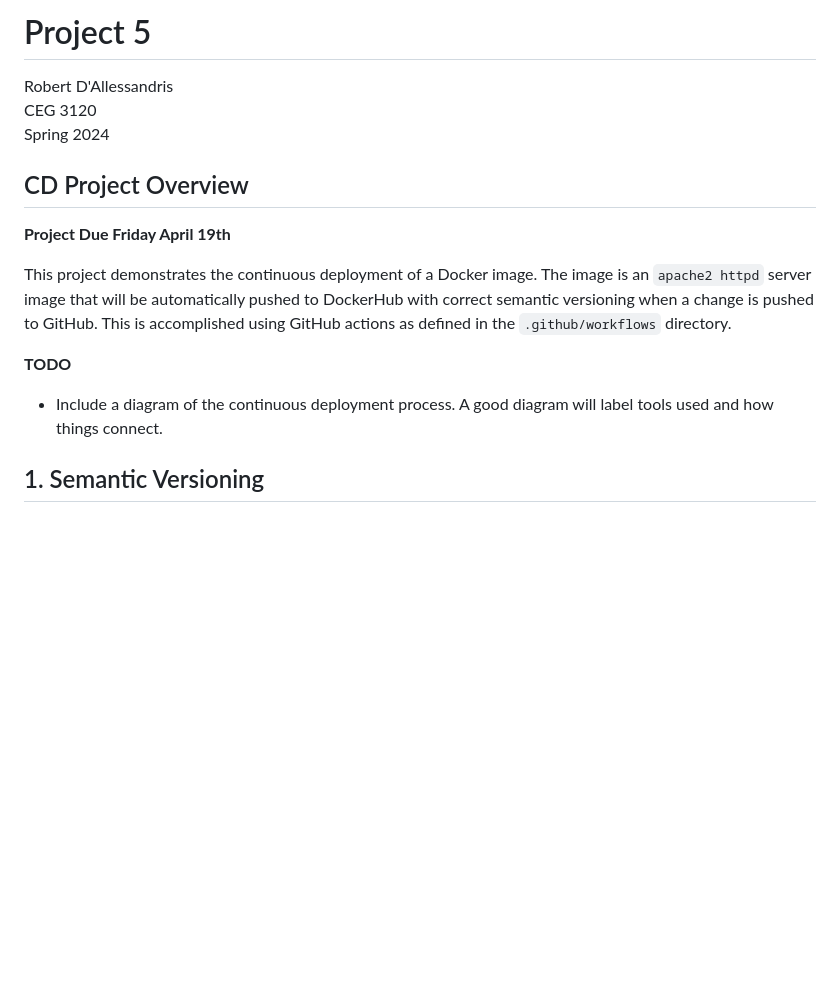
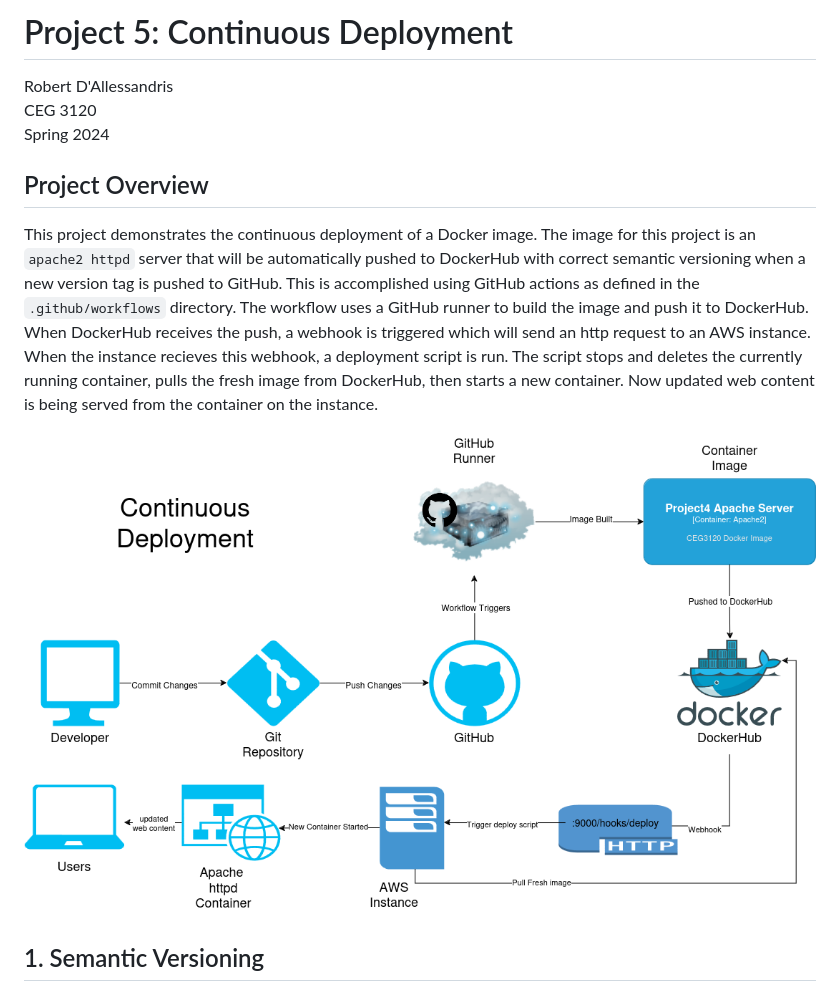
Before and after one commit to WSU-kduncan/s24cicd-RobertDallessandris, a Markdown page: README-CD.md, the part around the change. GitHub-like rendering; pictures changed too: img/continuous_deployment.png (added); blank space fills up the shorter version.

Commit message:
Add diagram and update project overview

```diff
--- a/README-CD.md
+++ b/README-CD.md
@@ -1,16 +1,13 @@
-# Project 5
+# Project 5: Continuous Deployment
 Robert D'Allessandris
 CEG 3120
 Spring 2024
 
-## CD Project Overview
-**Project Due Friday April 19th**
+## Project Overview
 
-This project demonstrates the continuous deployment of a Docker image. The image is an `apache2 httpd` server image that will be automatically pushed to DockerHub with correct semantic versioning when a change is pushed to GitHub. This is accomplished using GitHub actions as defined in the `.github/workflows` directory.
+This project demonstrates the continuous deployment of a Docker image. The image for this project is an `apache2 httpd` server that will be automatically pushed to DockerHub with correct semantic versioning when a new version tag is pushed to GitHub. This is accomplished using GitHub actions as defined in the `.github/workflows` directory. The workflow uses a GitHub runner to build the image and push it to DockerHub. When DockerHub receives the push, a webhook is triggered which will send an http request to an AWS instance. When the instance recieves this webhook, a deployment script is run. The script stops and deletes the currently running container, pulls the fresh image from DockerHub, then starts a new container. Now updated web content is being served from the container on the instance.
 
-**TODO**
-- Include a diagram of the continuous deployment process. A good diagram will label tools used and how things connect.
-
+![Continuous Deployment](img/continuous_deployment.png)
 
 ## 1. Semantic Versioning
 
```
